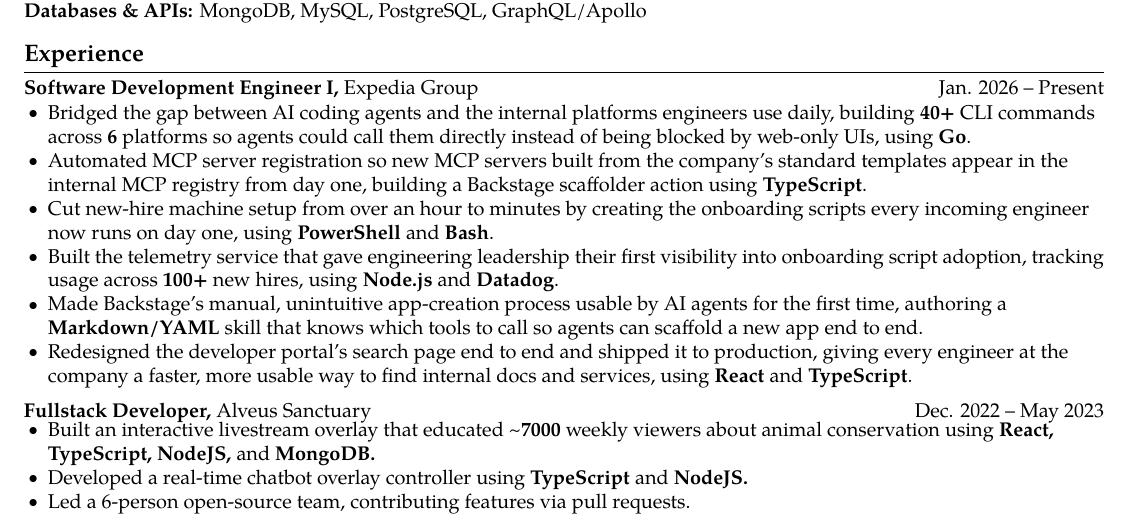
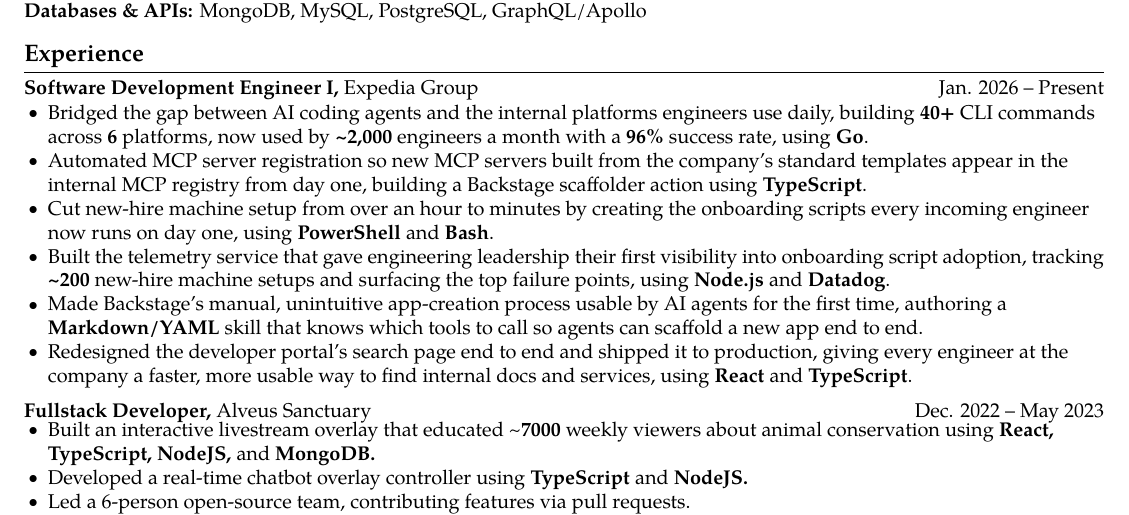
Before and after one commit to abdullahmorrison/resume, a LaTeX CV (resume.tex): part of the page, cut so that both start at the same text. Compiled offline with pdfLaTeX.

Commit message:
Add usage numbers to the CLI and telemetry bullets
Co-Authored-By: Claude Opus 5.5 <noreply@anthropic.com>

```diff
--- a/resume.tex
+++ b/resume.tex
@@ -58,10 +58,10 @@
 \textbf{Software Development Engineer I,} Expedia Group \hfill Jan. 2026 -- Present \\
 \vspace{-5pt}
 \begin{itemize}
-    \item Bridged the gap between AI coding agents and the internal platforms engineers use daily, building \textbf{40+} CLI commands across \textbf{6} platforms so agents could call them directly instead of being blocked by web-only UIs, using \textbf{Go}.
+    \item Bridged the gap between AI coding agents and the internal platforms engineers use daily, building \textbf{40+} CLI commands across \textbf{6} platforms, now used by \textbf{\textasciitilde 2,000} engineers a month with a \textbf{96\%} success rate, using \textbf{Go}.
     \item Automated MCP server registration so new MCP servers built from the company's standard templates appear in the internal MCP registry from day one, building a Backstage scaffolder action using \textbf{TypeScript}.
     \item Cut new-hire machine setup from over an hour to minutes by creating the onboarding scripts every incoming engineer now runs on day one, using \textbf{PowerShell} and \textbf{Bash}.
-    \item Built the telemetry service that gave engineering leadership their first visibility into onboarding script adoption, tracking usage across \textbf{100+} new hires, using \textbf{Node.js} and \textbf{Datadog}.
+    \item Built the telemetry service that gave engineering leadership their first visibility into onboarding script adoption, tracking \textbf{\textasciitilde 200} new-hire machine setups and surfacing the top failure points, using \textbf{Node.js} and \textbf{Datadog}.
     \item Made Backstage's manual, unintuitive app-creation process usable by AI agents for the first time, authoring a \textbf{Markdown/YAML} skill that knows which tools to call so agents can scaffold a new app end to end.
     \item Redesigned the developer portal's search page end to end and shipped it to production, giving every engineer at the company a faster, more usable way to find internal docs and services, using \textbf{React} and \textbf{TypeScript}.
 \end{itemize}
```
